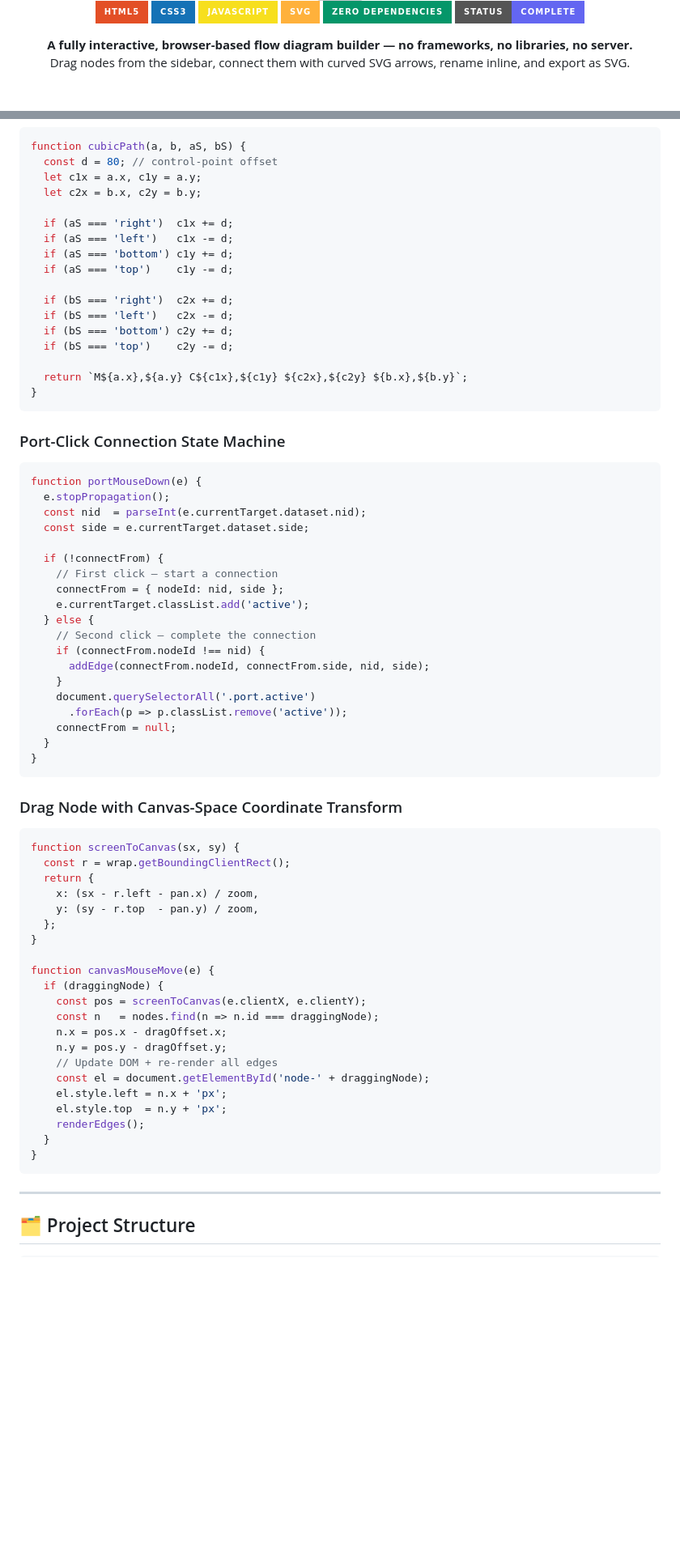
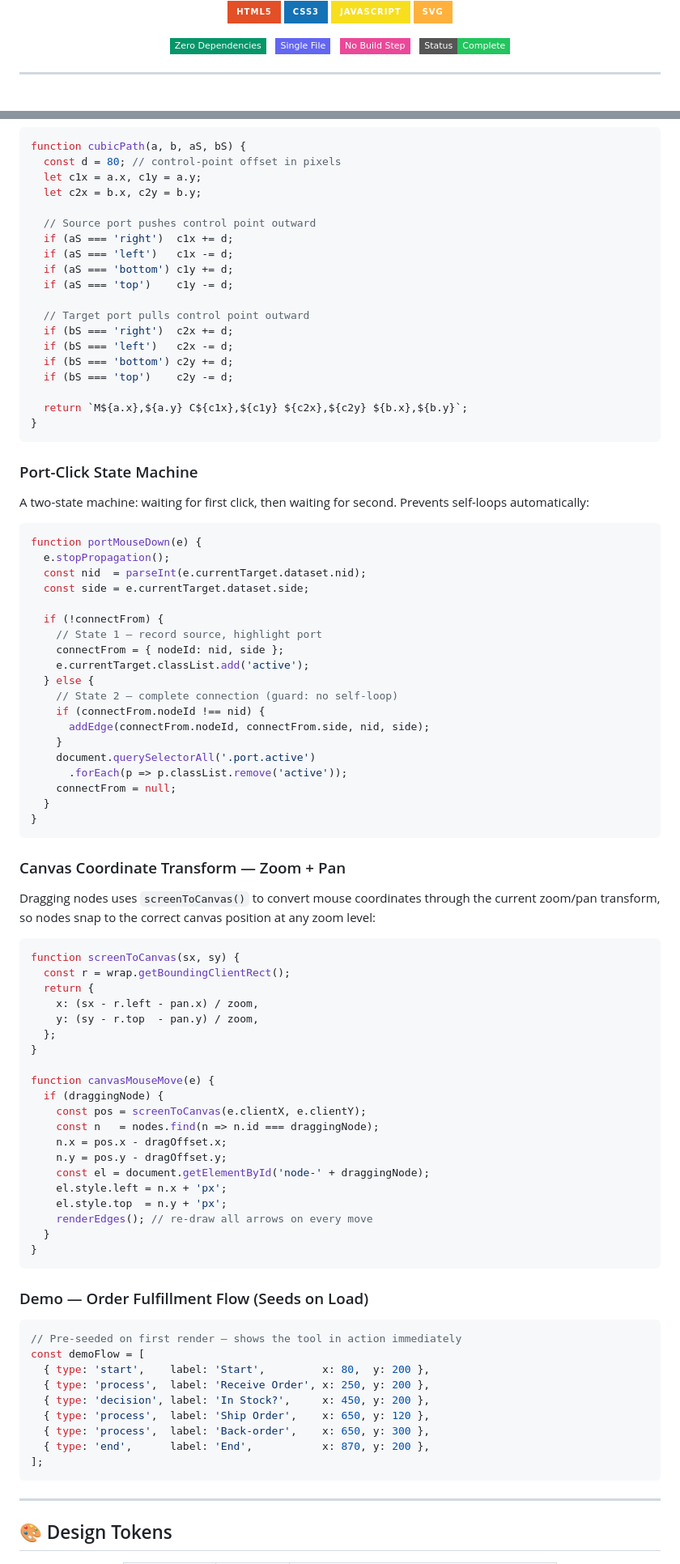
Before and after one commit to layankhayyat04-ui/business-process-flow-builder, a Markdown page: README.md, 2 parts joined by grey strips. Shown at 81% size. GitHub-like rendering; badges without logos; blank space fills up the shorter version; grey boxes are pictures that could not be loaded.

````diff
--- a/README.md
+++ b/README.md
@@ -11,11 +15,14 @@
   <img src="https://img.shields.io/badge/CSS3-1572B6?style=for-the-badge&logo=css3&logoColor=white"/>
   <img src="https://img.shields.io/badge/JavaScript-F7DF1E?style=for-the-badge&logo=javascript&logoColor=black"/>
   <img src="https://img.shields.io/badge/SVG-FFB13B?style=for-the-badge&logo=svg&logoColor=black"/>
-  <img src="https://img.shields.io/badge/Zero_Dependencies-059669?style=for-the-badge"/>
-  <img src="https://img.shields.io/badge/Status-Complete-6366F1?style=for-the-badge"/>
 </p>
 
-<p align="center">
-  <strong>A fully interactive, browser-based flow diagram builder — no frameworks, no libraries, no server.</strong><br/>
-  Drag nodes from the sidebar, connect them with curved SVG arrows, rename inline, and export as SVG.
+<p>
+  <img src="https://img.shields.io/badge/Zero_Dependencies-059669?style=flat-square"/>
+  &nbsp;
+  <img src="https://img.shields.io/badge/Single_File-6366F1?style=flat-square"/>
+  &nbsp;
+  <img src="https://img.shields.io/badge/No_Build_Step-EC4899?style=flat-square"/>
+  &nbsp;
+  <img src="https://img.shields.io/badge/Status-Complete-22C55E?style=flat-square"/>
 </p>
@@ -102,14 +145,16 @@ Or just download `index.html` and open it in any browser.
 ```javascript
 function cubicPath(a, b, aS, bS) {
-  const d = 80; // control-point offset
+  const d = 80; // control-point offset in pixels
   let c1x = a.x, c1y = a.y;
   let c2x = b.x, c2y = b.y;
 
+  // Source port pushes control point outward
   if (aS === 'right')  c1x += d;
   if (aS === 'left')   c1x -= d;
   if (aS === 'bottom') c1y += d;
   if (aS === 'top')    c1y -= d;
 
+  // Target port pulls control point outward
   if (bS === 'right')  c2x += d;
   if (bS === 'left')   c2x -= d;
   if (bS === 'bottom') c2y += d;
@@ -119,7 +164,9 @@ function cubicPath(a, b, aS, bS) {
 }
 ```
 
-### Port-Click Connection State Machine
+### Port-Click State Machine
+
+A two-state machine: waiting for first click, then waiting for second. Prevents self-loops automatically:
 
 ```javascript
 function portMouseDown(e) {
@@ -128,11 +175,11 @@ function portMouseDown(e) {
   const side = e.currentTarget.dataset.side;
 
   if (!connectFrom) {
-    // First click — start a connection
+    // State 1 — record source, highlight port
     connectFrom = { nodeId: nid, side };
     e.currentTarget.classList.add('active');
   } else {
-    // Second click — complete the connection
+    // State 2 — complete connection (guard: no self-loop)
     if (connectFrom.nodeId !== nid) {
       addEdge(connectFrom.nodeId, connectFrom.side, nid, side);
     }
@@ -143,7 +190,9 @@ function portMouseDown(e) {
 }
 ```
 
-### Drag Node with Canvas-Space Coordinate Transform
+### Canvas Coordinate Transform — Zoom + Pan
+
+Dragging nodes uses `screenToCanvas()` to convert mouse coordinates through the current zoom/pan transform, so nodes snap to the correct canvas position at any zoom level:
 
 ```javascript
 function screenToCanvas(sx, sy) {
@@ -160,16 +209,29 @@ function canvasMouseMove(e) {
     const n   = nodes.find(n => n.id === draggingNode);
     n.x = pos.x - dragOffset.x;
     n.y = pos.y - dragOffset.y;
-    // Update DOM + re-render all edges
     const el = document.getElementById('node-' + draggingNode);
     el.style.left = n.x + 'px';
     el.style.top  = n.y + 'px';
-    renderEdges();
+    renderEdges(); // re-draw all arrows on every move
   }
 }
 ```
 
+### Demo — Order Fulfillment Flow (Seeds on Load)
+
+```javascript
+// Pre-seeded on first render — shows the tool in action immediately
+const demoFlow = [
+  { type: 'start',    label: 'Start',         x: 80,  y: 200 },
+  { type: 'process',  label: 'Receive Order', x: 250, y: 200 },
+  { type: 'decision', label: 'In Stock?',     x: 450, y: 200 },
+  { type: 'process',  label: 'Ship Order',    x: 650, y: 120 },
+  { type: 'process',  label: 'Back-order',    x: 650, y: 300 },
+  { type: 'end',      label: 'End',           x: 870, y: 200 },
+];
+```
+
 ---
 
-## 🗂️ Project Structure
+## 🎨 Design Tokens
 
````
Also changed, not shown: other parts of README.md (+113 -56 lines).
